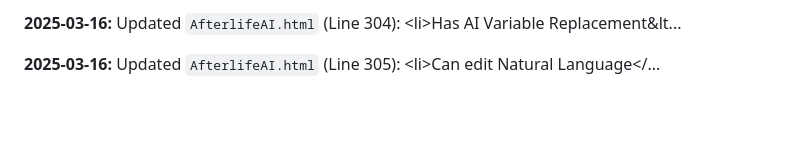
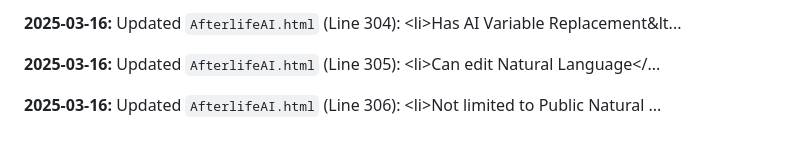
Before and after one commit to JayCoderr/AfterlifeReloaded, a Markdown page: README.md, the part around the change. Drawn GitHub-style; blank space fills up the shorter version.

Commit message:
Appending update log to README.md

```diff
--- a/README.md
+++ b/README.md
@@ -664,3 +664,5 @@
 **2025-03-16:** Updated `AfterlifeAI.html` (Line 304): 							&lt;li&gt;Has AI Variable Replacement&lt...
 
 **2025-03-16:** Updated `AfterlifeAI.html` (Line 305): 							&lt;li&gt;Can edit Natural Language&lt;/...
+
+**2025-03-16:** Updated `AfterlifeAI.html` (Line 306): 							&lt;li&gt;Not limited to Public Natural ...
```
